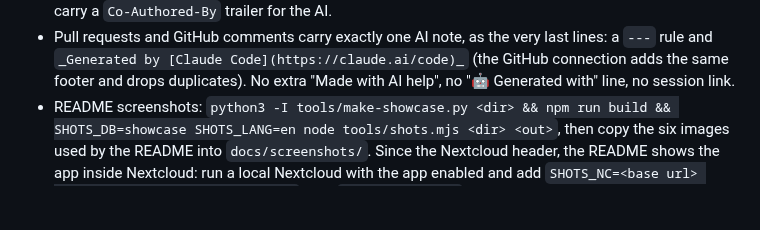
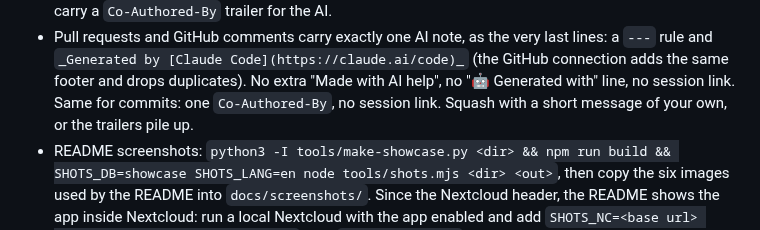
Before and after one commit to StudioCuda/KeePassNC, a Markdown page: CLAUDE.md, the part around the change. Drawn GitHub-style; blank space fills up the shorter version.

Commit message:
Keep AI trailers to one in commits and squash messages (#113)
One line in CLAUDE.md so squashed PRs don't pile up trailers.

Co-Authored-By: Claude <noreply@anthropic.com>

```diff
--- a/CLAUDE.md
+++ b/CLAUDE.md
@@ -41,6 +41,7 @@ browser only. Start with `README.md`, `CONTRIBUTING.md` (build, tests, layout) a
 - Pull requests and GitHub comments carry exactly one AI note, as the very last lines: a `---` rule and
   `_Generated by [Claude Code](https://claude.ai/code)_` (the GitHub connection adds the same footer and drops duplicates).
   No extra "Made with AI help", no "🤖 Generated with" line, no session link.
+  Same for commits: one `Co-Authored-By`, no session link. Squash with a short message of your own, or the trailers pile up.
 - README screenshots: `python3 -I tools/make-showcase.py <dir> && npm run build && SHOTS_DB=showcase SHOTS_LANG=en node tools/shots.mjs <dir> <out>`,
   then copy the six images used by the README into `docs/screenshots/`. Since the Nextcloud header, the README shows the app inside
   Nextcloud: run a local Nextcloud with the app enabled and add `SHOTS_NC=<base url> SHOTS_NC_USER=… SHOTS_NC_PASS=…` (see `tools/shots.mjs`).
```
